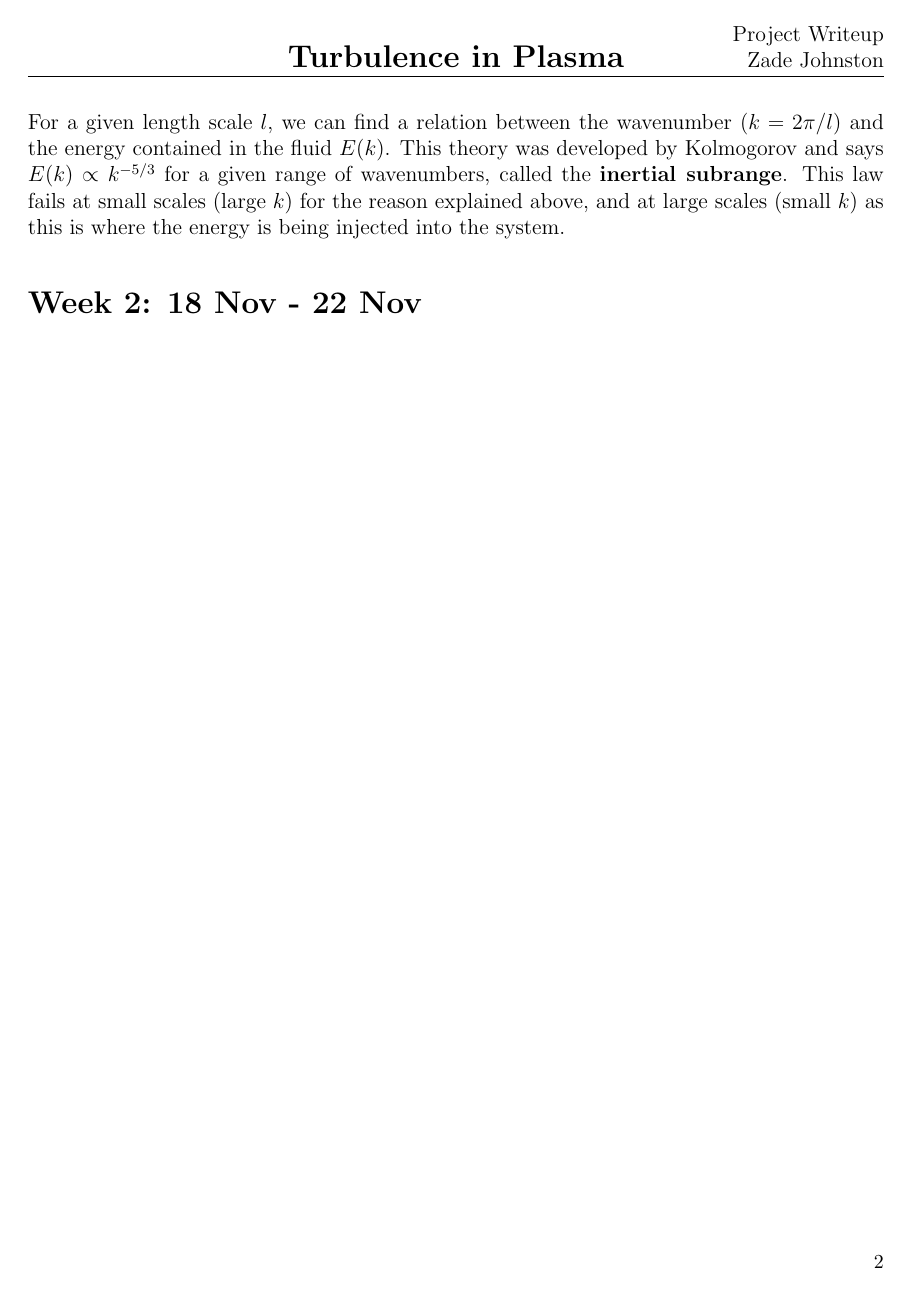
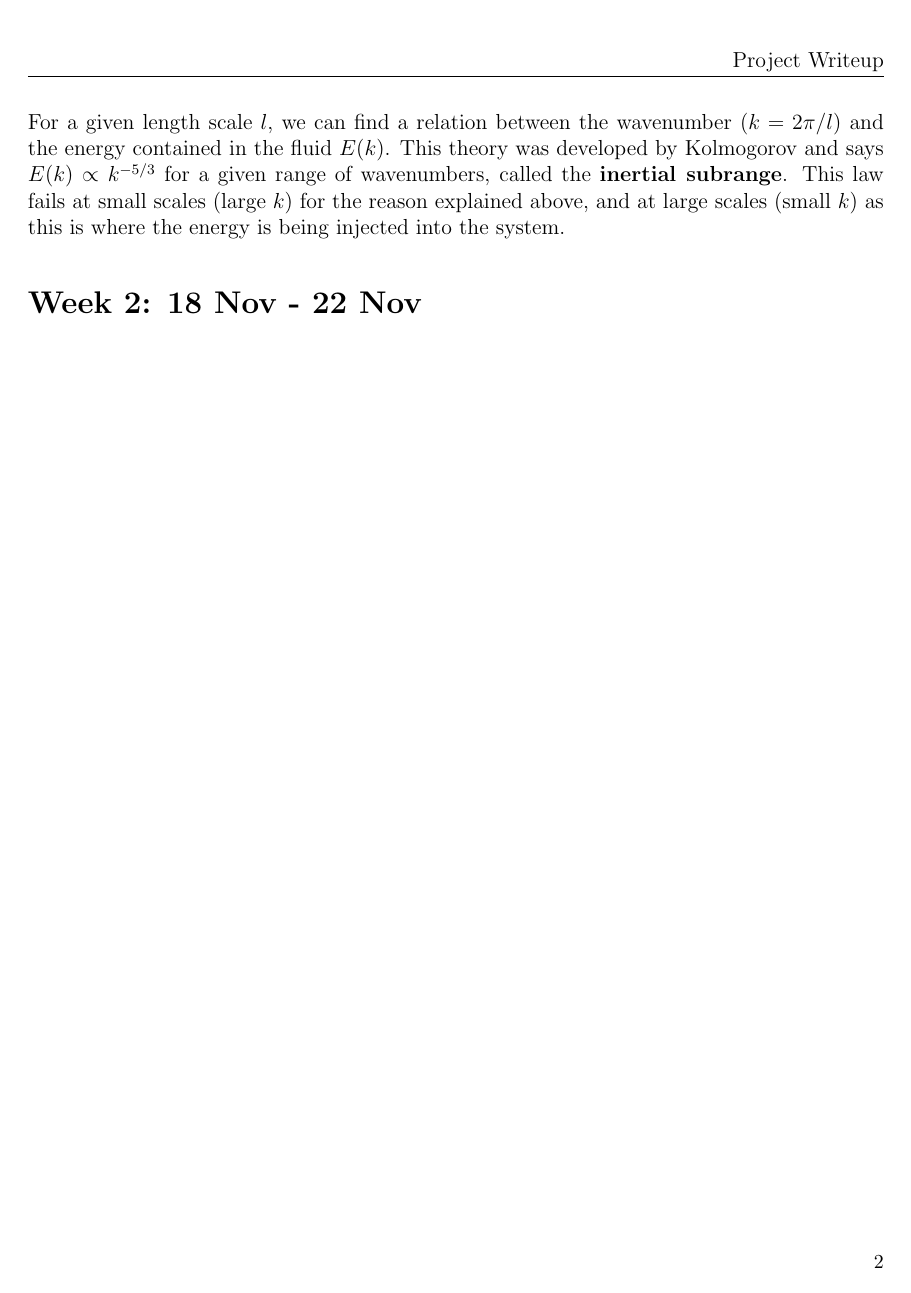
Before and after one commit to JohnstonZade/summer_proj_2019, a LaTeX document (main.tex): page 2 of 2. Compiled offline with pdfLaTeX.

Commit message:
Updated template

```diff
--- a/main.tex
+++ b/main.tex
@@ -18,7 +18,6 @@
 \setlength{\parindent}{0.0in}
 \setlength{\parskip}{0.05in}
 
-\usepackage{hyperref}
 \usepackage{subcaption}
 \usepackage{bold-extra}
 \usepackage{epigraph}
@@ -58,12 +57,23 @@
 
 \pagestyle{fancyplain}
 \headheight 35pt
-\chead{\textbf{\Large Turbulence in Plasma}}
+\rhead{\course}
+\lfoot{}
+\cfoot{}
+\rfoot{\small\thepage}
+\headsep 1.5em
+
+\fancypagestyle{firststyle}
+{
+  \fancyhf{}
+  \headheight 35pt
+  \chead{\textbf{\Large Turbulence in Plasma}} % Edit for title
   \rhead{\course \\ Zade Johnston}
   \lfoot{}
   \cfoot{}
   \rfoot{\small\thepage}
   \headsep 1.5em
+}
 
 \graphicspath{{./images/}}
 
```
Also changed, not shown: main.pdf, main.tex (2 more changed lines). Lines whose indentation alone changed are shown as unchanged.
